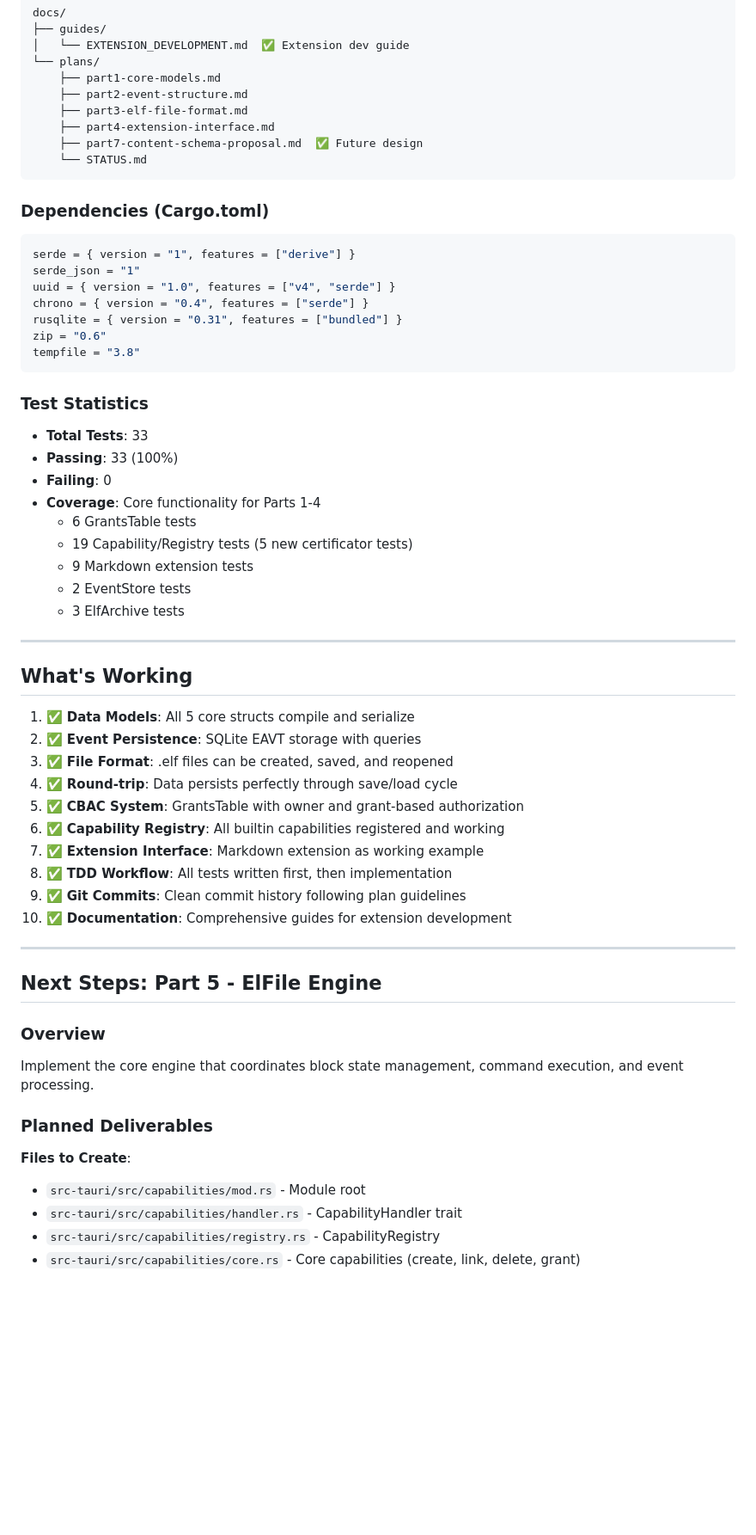
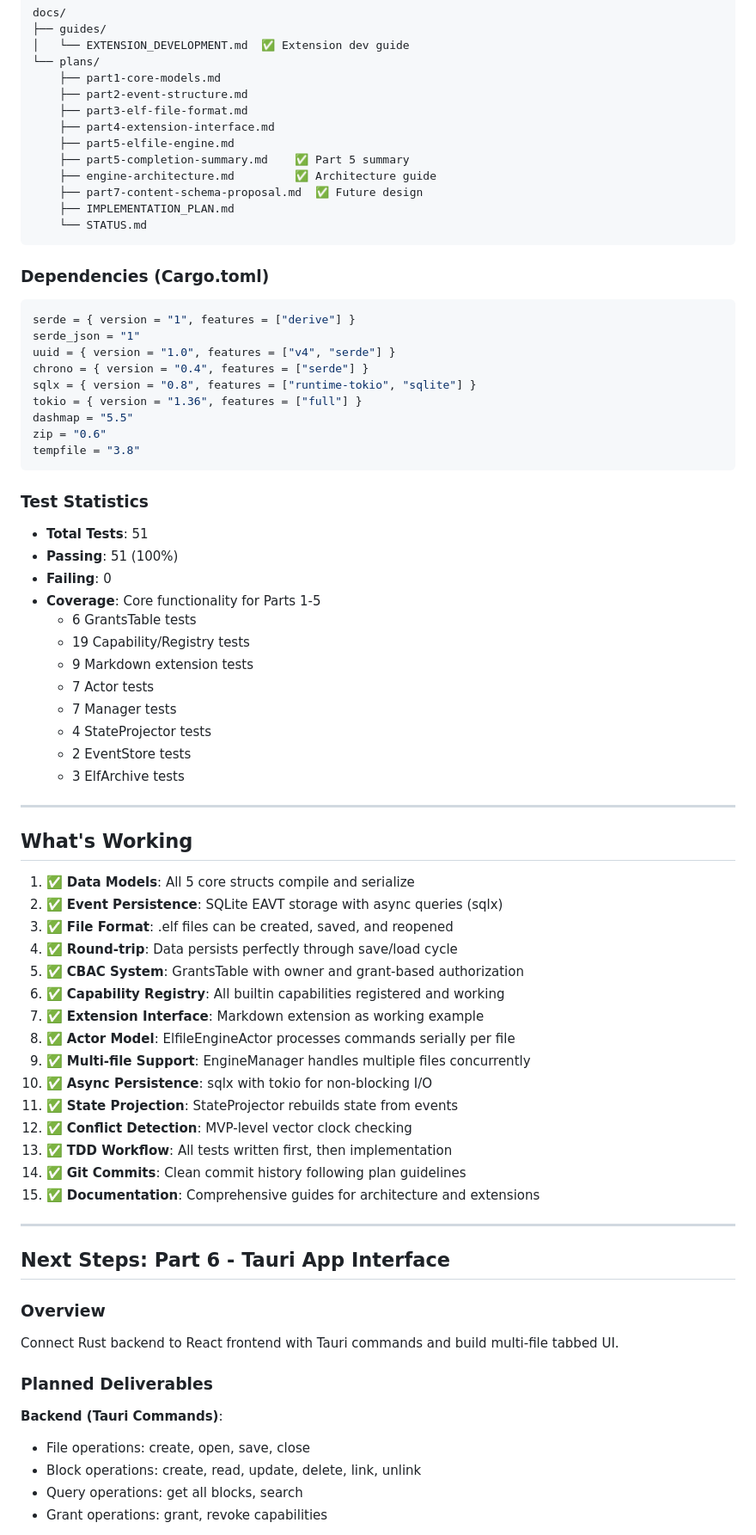
Before and after one commit to allenwoods/naive-elfiee, a Markdown page: docs/plans/STATUS.md, the part around the change printed below. Shown: that part at 86% size. Drawn GitHub-style; blank space fills up the shorter version.

````diff
--- a/docs/plans/STATUS.md
+++ b/docs/plans/STATUS.md
@@ -273,7 +412,11 @@ docs/
     ├── part2-event-structure.md
     ├── part3-elf-file-format.md
     ├── part4-extension-interface.md
+    ├── part5-elfile-engine.md
+    ├── part5-completion-summary.md    ✅ Part 5 summary
+    ├── engine-architecture.md         ✅ Architecture guide
     ├── part7-content-schema-proposal.md  ✅ Future design
+    ├── IMPLEMENTATION_PLAN.md
     └── STATUS.md
 ```
 
@@ -284,20 +427,25 @@ serde = { version = "1", features = ["derive"] }
 serde_json = "1"
 uuid = { version = "1.0", features = ["v4", "serde"] }
 chrono = { version = "0.4", features = ["serde"] }
-rusqlite = { version = "0.31", features = ["bundled"] }
+sqlx = { version = "0.8", features = ["runtime-tokio", "sqlite"] }
+tokio = { version = "1.36", features = ["full"] }
+dashmap = "5.5"
 zip = "0.6"
 tempfile = "3.8"
 ```
 
 ### Test Statistics
 
-- **Total Tests**: 33
-- **Passing**: 33 (100%)
+- **Total Tests**: 51
+- **Passing**: 51 (100%)
 - **Failing**: 0
-- **Coverage**: Core functionality for Parts 1-4
+- **Coverage**: Core functionality for Parts 1-5
   - 6 GrantsTable tests
-  - 19 Capability/Registry tests (5 new certificator tests)
+  - 19 Capability/Registry tests
   - 9 Markdown extension tests
+  - 7 Actor tests
+  - 7 Manager tests
+  - 4 StateProjector tests
   - 2 EventStore tests
   - 3 ElfArchive tests
 
@@ -306,28 +454,33 @@ tempfile = "3.8"
 ## What's Working
 
 1. ✅ **Data Models**: All 5 core structs compile and serialize
-2. ✅ **Event Persistence**: SQLite EAVT storage with queries
+2. ✅ **Event Persistence**: SQLite EAVT storage with async queries (sqlx)
 3. ✅ **File Format**: .elf files can be created, saved, and reopened
 4. ✅ **Round-trip**: Data persists perfectly through save/load cycle
 5. ✅ **CBAC System**: GrantsTable with owner and grant-based authorization
 6. ✅ **Capability Registry**: All builtin capabilities registered and working
 7. ✅ **Extension Interface**: Markdown extension as working example
-8. ✅ **TDD Workflow**: All tests written first, then implementation
-9. ✅ **Git Commits**: Clean commit history following plan guidelines
-10. ✅ **Documentation**: Comprehensive guides for extension development
+8. ✅ **Actor Model**: ElfileEngineActor processes commands serially per file
+9. ✅ **Multi-file Support**: EngineManager handles multiple files concurrently
+10. ✅ **Async Persistence**: sqlx with tokio for non-blocking I/O
+11. ✅ **State Projection**: StateProjector rebuilds state from events
+12. ✅ **Conflict Detection**: MVP-level vector clock checking
+13. ✅ **TDD Workflow**: All tests written first, then implementation
+14. ✅ **Git Commits**: Clean commit history following plan guidelines
+15. ✅ **Documentation**: Comprehensive guides for architecture and extensions
 
 ---
 
-## Next Steps: Part 5 - ElFile Engine
+## Next Steps: Part 6 - Tauri App Interface
 
 ### Overview
-Implement the core engine that coordinates block state management, command execution, and event processing.
+Connect Rust backend to React frontend with Tauri commands and build multi-file tabbed UI.
 
 ### Planned Deliverables
 
-**Files to Create**:
-- `src-tauri/src/capabilities/mod.rs` - Module root
-- `src-tauri/src/capabilities/handler.rs` - CapabilityHandler trait
-- `src-tauri/src/capabilities/registry.rs` - CapabilityRegistry
-- `src-tauri/src/capabilities/core.rs` - Core capabilities (create, link, delete, grant)
+**Backend (Tauri Commands)**:
+- File operations: create, open, save, close
+- Block operations: create, read, update, delete, link, unlink
+- Query operations: get all blocks, search
+- Grant operations: grant, revoke capabilities
 
````
Also changed, not shown: other parts of docs/plans/STATUS.md (+207 -79 lines).
